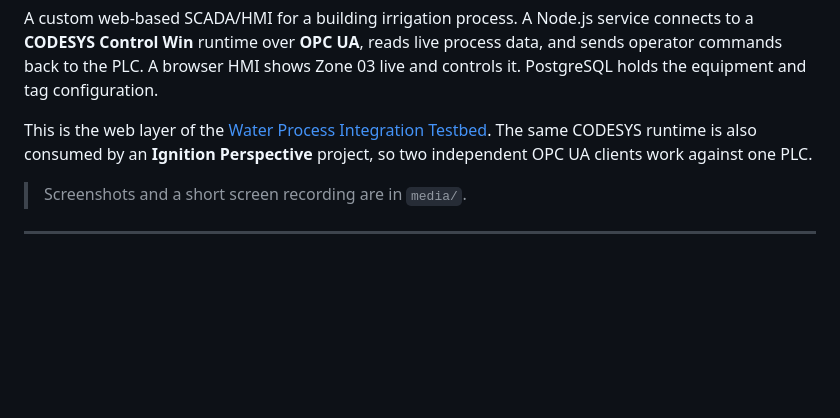
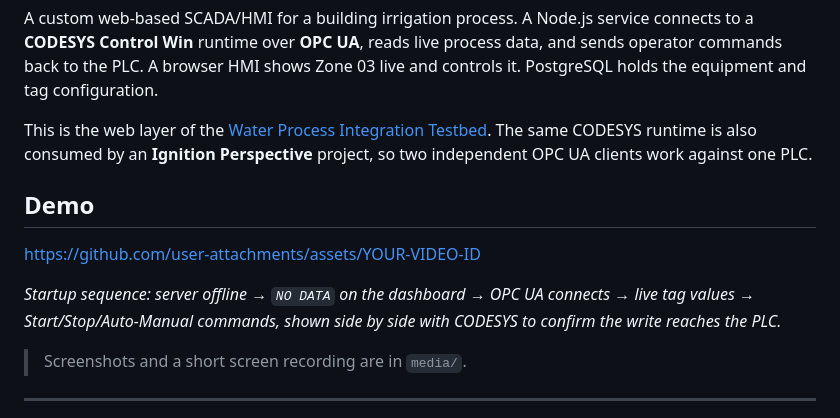
Before and after one commit to Radfar/building-irrigation-scada, a Markdown page: Docs/README.md, the part around the change. GitHub-like rendering; blank space fills up the shorter version.

```diff
--- a/Docs/README.md
+++ b/Docs/README.md
@@ -3,7 +3,11 @@
 A custom web-based SCADA/HMI for a building irrigation process. A Node.js service connects to a **CODESYS Control Win** runtime over **OPC UA**, reads live process data, and sends operator commands back to the PLC. A browser HMI shows Zone 03 live and controls it. PostgreSQL holds the equipment and tag configuration.
 
 This is the web layer of the [Water Process Integration Testbed](../README.md). The same CODESYS runtime is also consumed by an **Ignition Perspective** project, so two independent OPC UA clients work against one PLC.
+## Demo
 
+https://github.com/user-attachments/assets/YOUR-VIDEO-ID
+
+*Startup sequence: server offline → `NO DATA` on the dashboard → OPC UA connects → live tag values → Start/Stop/Auto-Manual commands, shown side by side with CODESYS to confirm the write reaches the PLC.*
 > Screenshots and a short screen recording are in `media/`.
 
 ---
```
